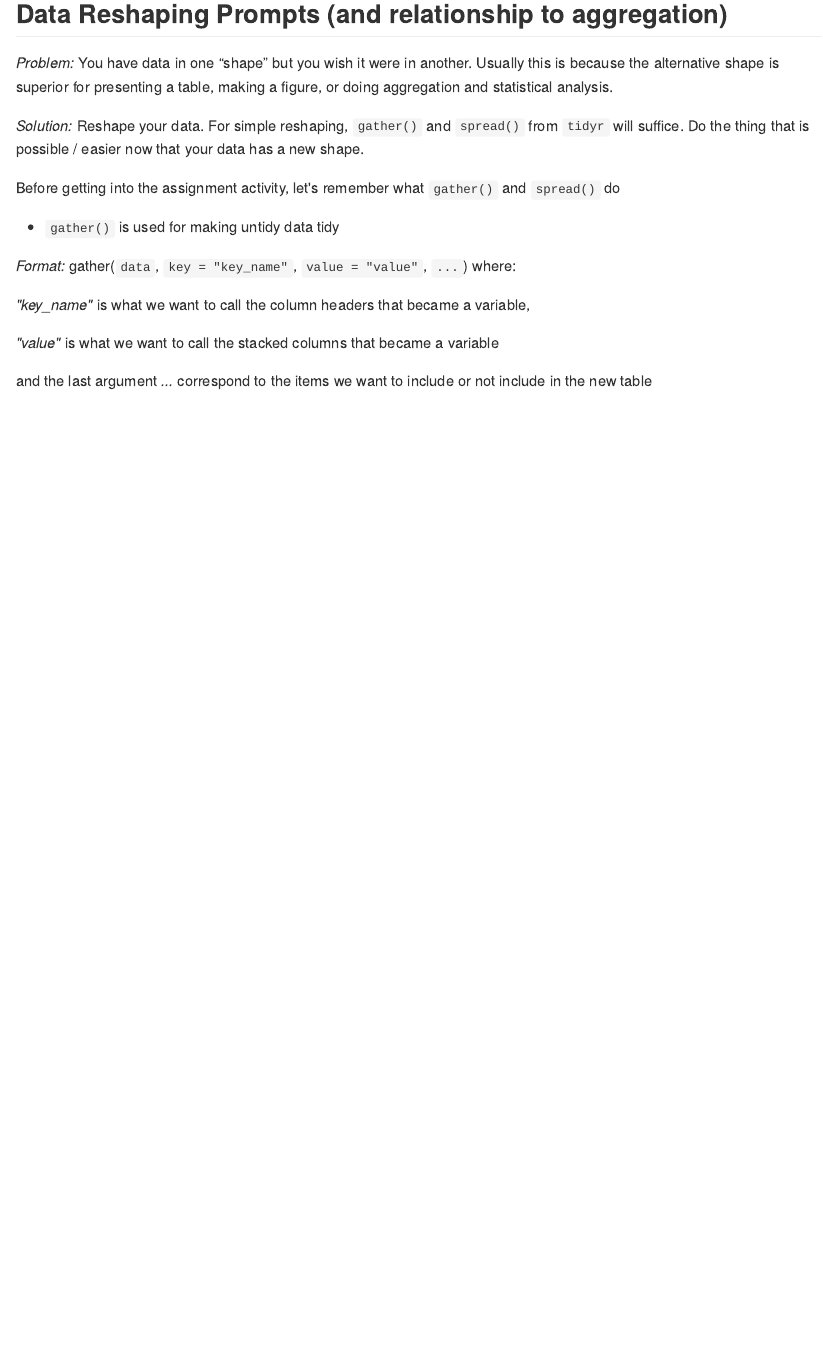
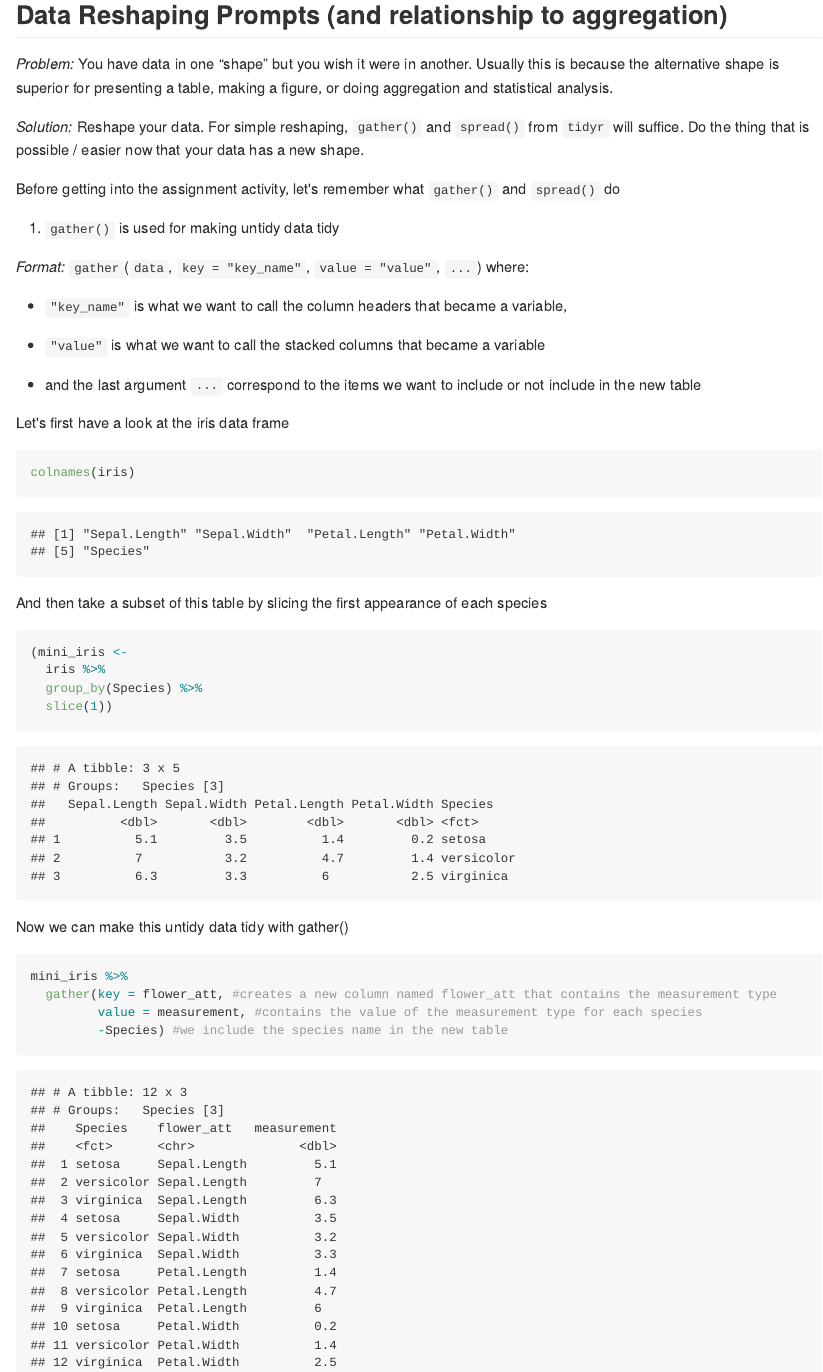
Before and after one commit to STAT545-UBC-hw-2018-19/hw04-cbnicolau, an R Markdown document (hw04-cbnicolau.Rmd): the page in a window 1100 px wide, from 380 px down. The pictures show the output file hw04-cbnicolau.md that the author committed with the source, drawn offline in the style of GitHub.

Commit message:
add gather example

````diff
--- a/hw04-cbnicolau.Rmd
+++ b/hw04-cbnicolau.Rmd
@@ -23,16 +23,38 @@ _Solution:_ Reshape your data. For simple reshaping, `gather()` and `spread()` f
 
 Before getting into the assignment activity, let's remember what `gather()` and `spread()` do
 
-- `gather()` is used for making untidy data tidy
+1. `gather()` is used for making untidy data tidy
 
-  *Format:* gather(`data`, `key = "key_name"`, `value = "value"`, `...`) where:
+*Format:* `gather`(`data`, `key = "key_name"`, `value = "value"`, `...`) where:
 
-  *"key_name"* is what we want to call the column headers that became a variable,
+  - `"key_name"` is what we want to call the column headers that became a variable,
 
-  *"value"* is what we want to call the stacked columns that became a variable
+  - `"value"` is what we want to call the stacked columns that became a variable
 
-  and the last argument *...* correspond to the items we want to include or not include in the new table
+  - and the last argument `...` correspond to the items we want to include or not include in the new table
 
-```{r}
+Let's first have a look at the iris data frame
+
+```{r iris}
+
+colnames(iris)
 
 ```
+
+And then take a subset of this table by slicing the first appearance of each species
+
+```{r mini_iris}
+(mini_iris <-
+  iris %>%
+  group_by(Species) %>%
+  slice(1))
+```
+
+Now we can make this untidy data tidy with gather()
+
+```{r gather() example}
+mini_iris %>%
+  gather(key = flower_att, #creates a new column named flower_att that contains the measurement type
+         value = measurement, #contains the value of the measurement type for each species
+         -Species) #we include the species name in the new table
+```
````
Also changed, not shown: hw04-cbnicolau.md.
